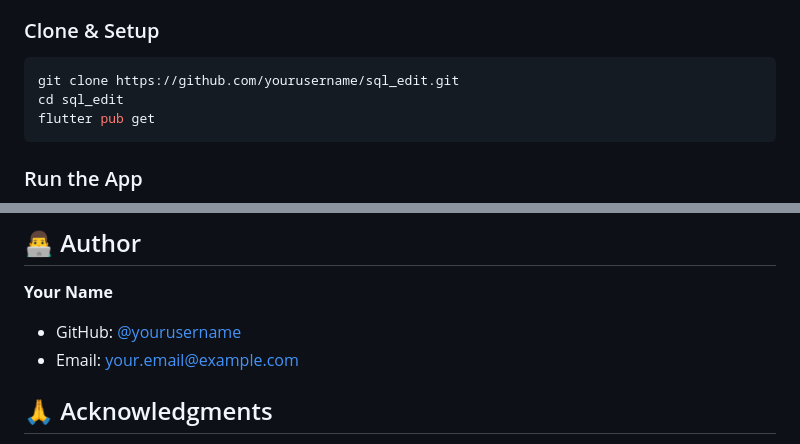
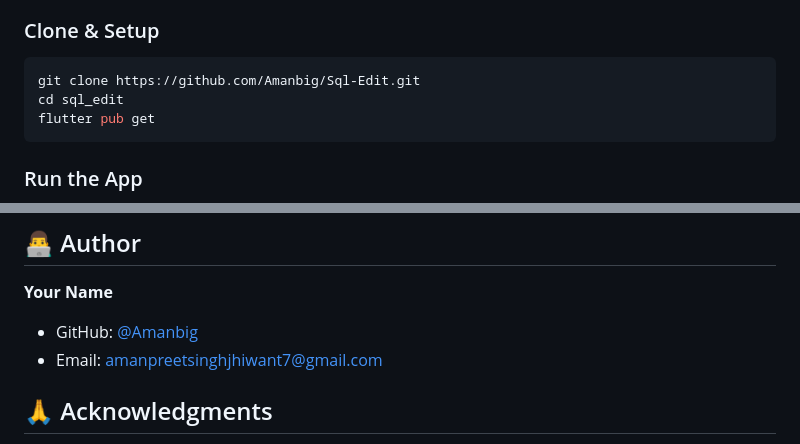
Before and after one commit to Amanbig/Sql-Edit, a Markdown page: README.md, 2 parts joined by grey strips. GitHub-like rendering.

````diff
--- a/README.md
+++ b/README.md
@@ -53,7 +53,7 @@ A powerful, cross-platform SQL database editor built with Flutter that provides
 
 ### Clone & Setup
 ```bash
-git clone https://github.com/yourusername/sql_edit.git
+git clone https://github.com/Amanbig/Sql-Edit.git
 cd sql_edit
 flutter pub get
 ```
@@ -207,8 +207,8 @@ This project is licensed under the MIT License - see the [LICENSE](LICENSE) file
 ## 👨‍💻 Author
 
 **Your Name**
-- GitHub: [@yourusername](https://github.com/yourusername)
-- Email: your.email@example.com
+- GitHub: [@Amanbig](https://github.com/Amanbig)
+- Email: amanpreetsinghjhiwant7@gmail.com
 
 ## 🙏 Acknowledgments
 
````
